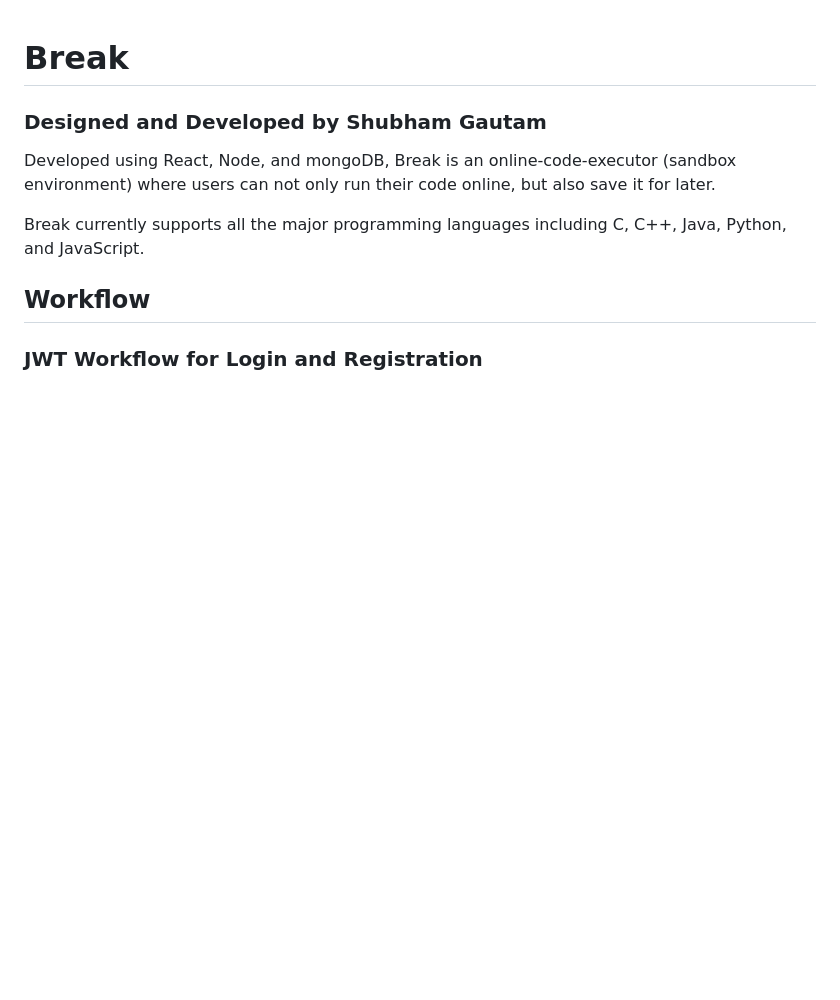
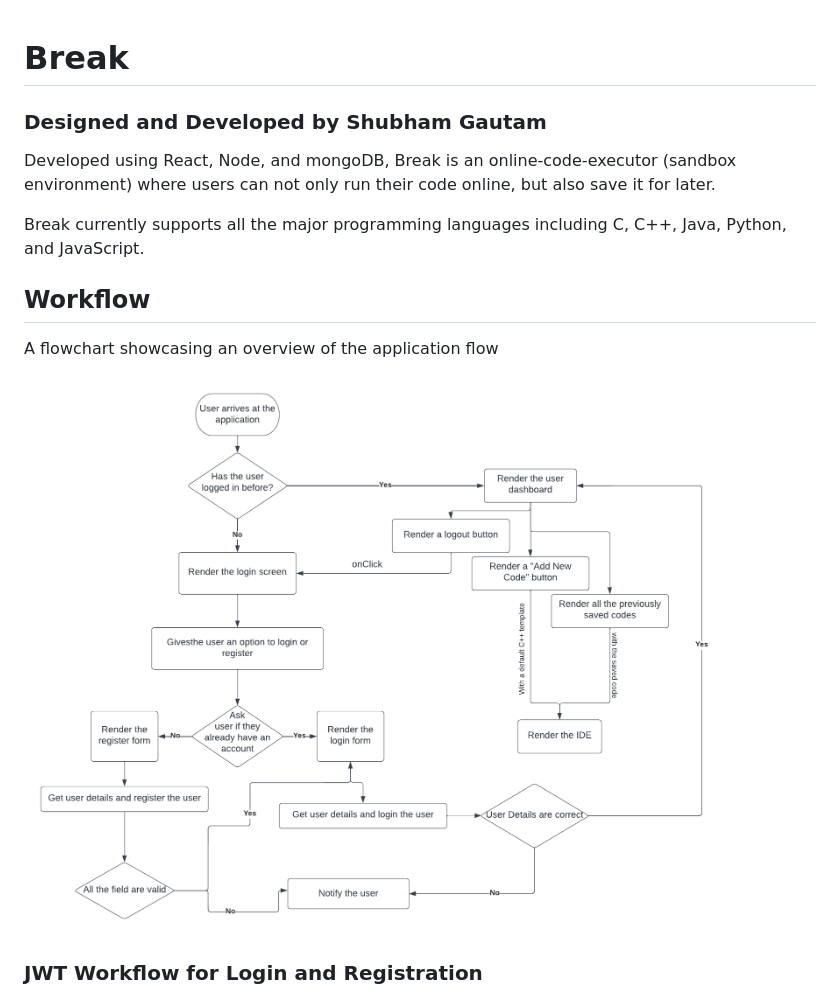
Before and after one commit to ishubham21/break, a Markdown page: readme.md, the part around the change. Rendered like a GitHub page; pictures changed too: readme-assets/workflow.png (added); blank space fills up the shorter version.

```diff
--- a/readme.md
+++ b/readme.md
@@ -7,6 +7,8 @@ Break currently supports all the major programming languages including C, C++, J
 
 ## Workflow
 
+A flowchart showcasing an overview of the application flow
+<p><img src="https://github.com/ishubham21/break/blob/master/readme-assets/workflow.png"></p>
 
 ### JWT Workflow for Login and Registration
 
```
